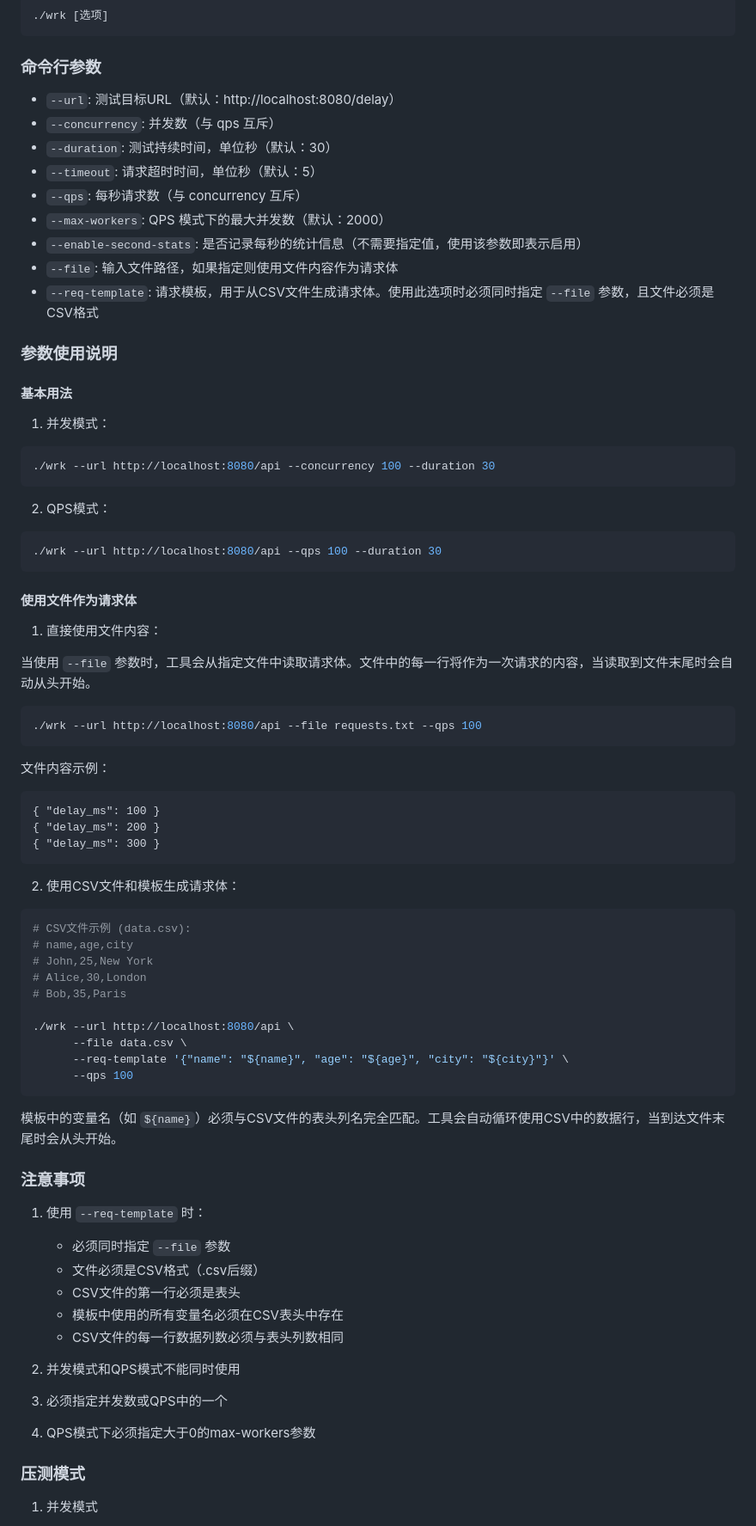
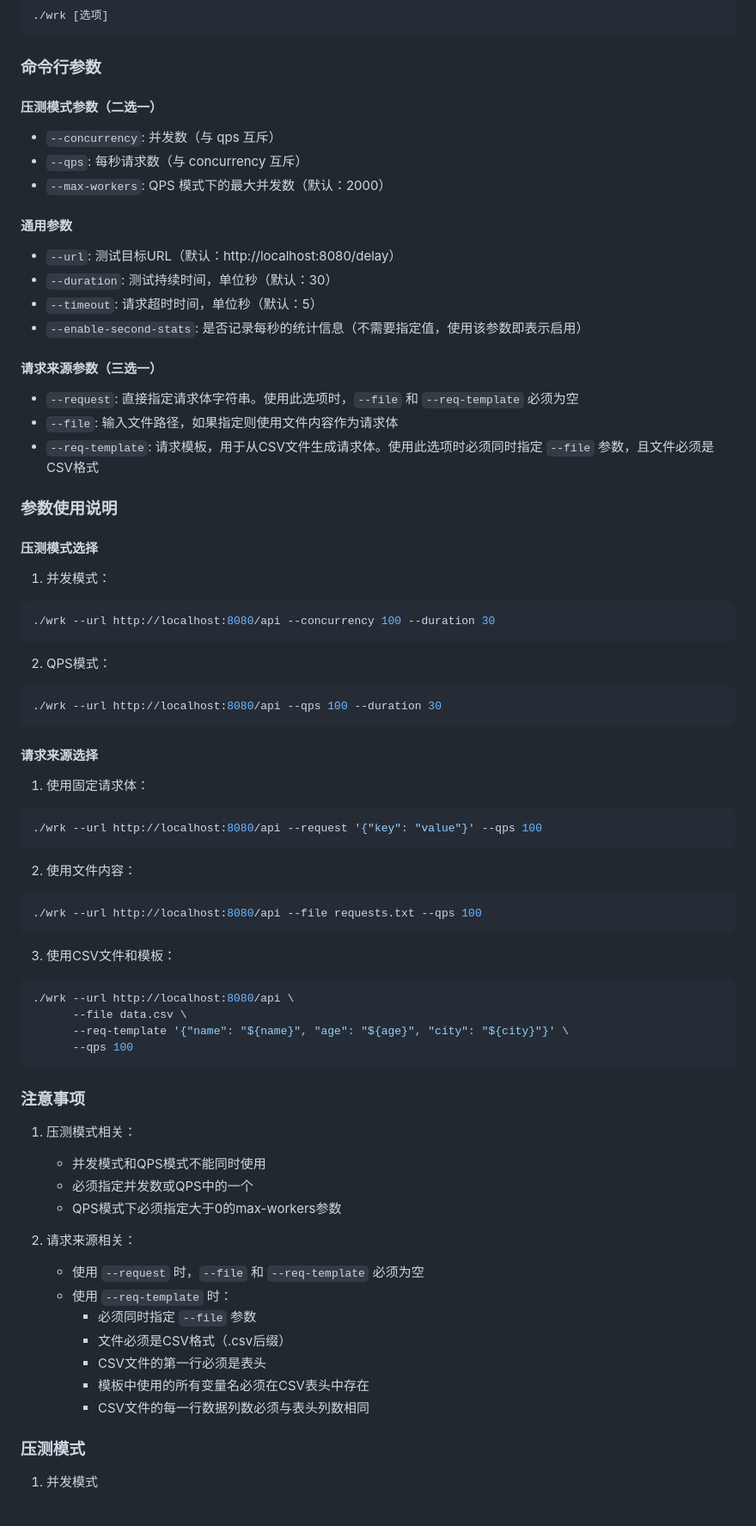
Before and after one commit to panzhongxian/wrk_with_fixed_qps, a Markdown page: README.md, the part around the change. Shown: that part at 86% size. Rendered like a GitHub page.

````diff
--- a/README.md
+++ b/README.md
@@ -49,19 +49,25 @@ go build -o wrk ./wrk
 
 ### 命令行参数
 
+#### 压测模式参数（二选一）
+- `--concurrency`: 并发数（与 qps 互斥）
+- `--qps`: 每秒请求数（与 concurrency 互斥）
+- `--max-workers`: QPS 模式下的最大并发数（默认：2000）
+
+#### 通用参数
 - `--url`: 测试目标URL（默认：http://localhost:8080/delay）
-- `--concurrency`: 并发数（与 qps 互斥）
 - `--duration`: 测试持续时间，单位秒（默认：30）
 - `--timeout`: 请求超时时间，单位秒（默认：5）
-- `--qps`: 每秒请求数（与 concurrency 互斥）
-- `--max-workers`: QPS 模式下的最大并发数（默认：2000）
 - `--enable-second-stats`: 是否记录每秒的统计信息（不需要指定值，使用该参数即表示启用）
+
+#### 请求来源参数（三选一）
+- `--request`: 直接指定请求体字符串。使用此选项时，`--file` 和 `--req-template` 必须为空
 - `--file`: 输入文件路径，如果指定则使用文件内容作为请求体
 - `--req-template`: 请求模板，用于从CSV文件生成请求体。使用此选项时必须同时指定 `--file` 参数，且文件必须是CSV格式
 
 ### 参数使用说明
 
-#### 基本用法
+#### 压测模式选择
 
 1. 并发模式：
 ```bash
@@ -73,55 +79,41 @@ go build -o wrk ./wrk
 ./wrk --url http://localhost:8080/api --qps 100 --duration 30
 ```
 
-#### 使用文件作为请求体
+#### 请求来源选择
 
-1. 直接使用文件内容：
+1. 使用固定请求体：
+```bash
+./wrk --url http://localhost:8080/api --request '{"key": "value"}' --qps 100
+```
 
-当使用 `--file` 参数时，工具会从指定文件中读取请求体。文件中的每一行将作为一次请求的内容，当读取到文件末尾时会自动从头开始。
-
+2. 使用文件内容：
 ```bash
 ./wrk --url http://localhost:8080/api --file requests.txt --qps 100
 ```
 
-文件内容示例：
-
-```
-{ "delay_ms": 100 }
-{ "delay_ms": 200 }
-{ "delay_ms": 300 }
-```
-
-
-2. 使用CSV文件和模板生成请求体：
+3. 使用CSV文件和模板：
 ```bash
-# CSV文件示例 (data.csv):
-# name,age,city
-# John,25,New York
-# Alice,30,London
-# Bob,35,Paris
-
 ./wrk --url http://localhost:8080/api \
       --file data.csv \
       --req-template '{"name": "${name}", "age": "${age}", "city": "${city}"}' \
       --qps 100
 ```
 
-模板中的变量名（如 `${name}`）必须与CSV文件的表头列名完全匹配。工具会自动循环使用CSV中的数据行，当到达文件末尾时会从头开始。
-
 ### 注意事项
 
-1. 使用 `--req-template` 时：
-   - 必须同时指定 `--file` 参数
-   - 文件必须是CSV格式（.csv后缀）
-   - CSV文件的第一行必须是表头
-   - 模板中使用的所有变量名必须在CSV表头中存在
-   - CSV文件的每一行数据列数必须与表头列数相同
+1. 压测模式相关：
+   - 并发模式和QPS模式不能同时使用
+   - 必须指定并发数或QPS中的一个
+   - QPS模式下必须指定大于0的max-workers参数
 
-2. 并发模式和QPS模式不能同时使用
-
-3. 必须指定并发数或QPS中的一个
-
-4. QPS模式下必须指定大于0的max-workers参数
+2. 请求来源相关：
+   - 使用 `--request` 时，`--file` 和 `--req-template` 必须为空
+   - 使用 `--req-template` 时：
+     - 必须同时指定 `--file` 参数
+     - 文件必须是CSV格式（.csv后缀）
+     - CSV文件的第一行必须是表头
+     - 模板中使用的所有变量名必须在CSV表头中存在
+     - CSV文件的每一行数据列数必须与表头列数相同
 
 ### 压测模式
 
````
